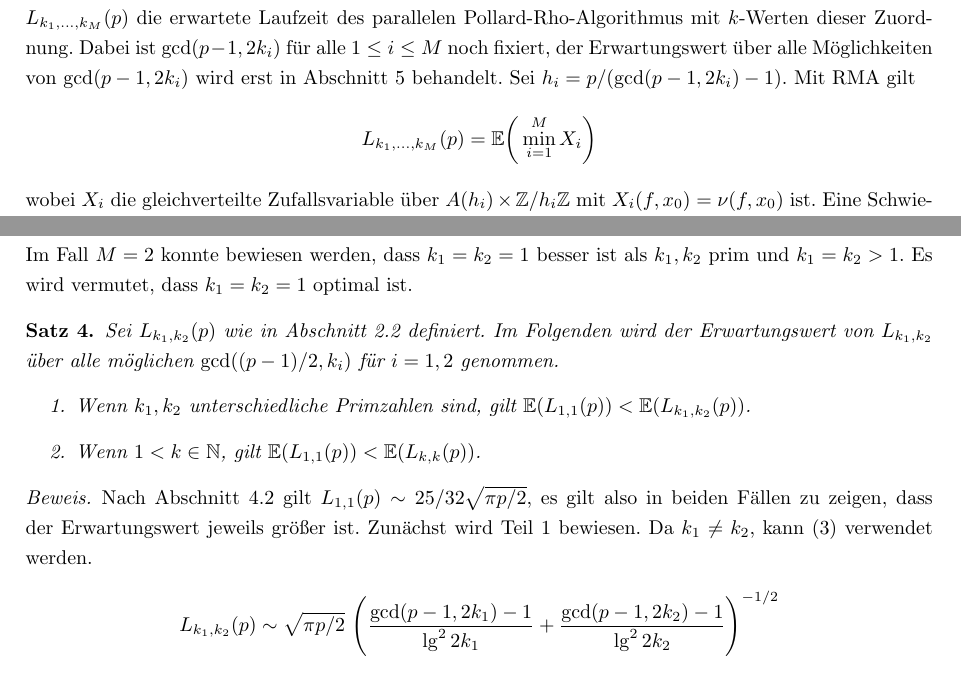
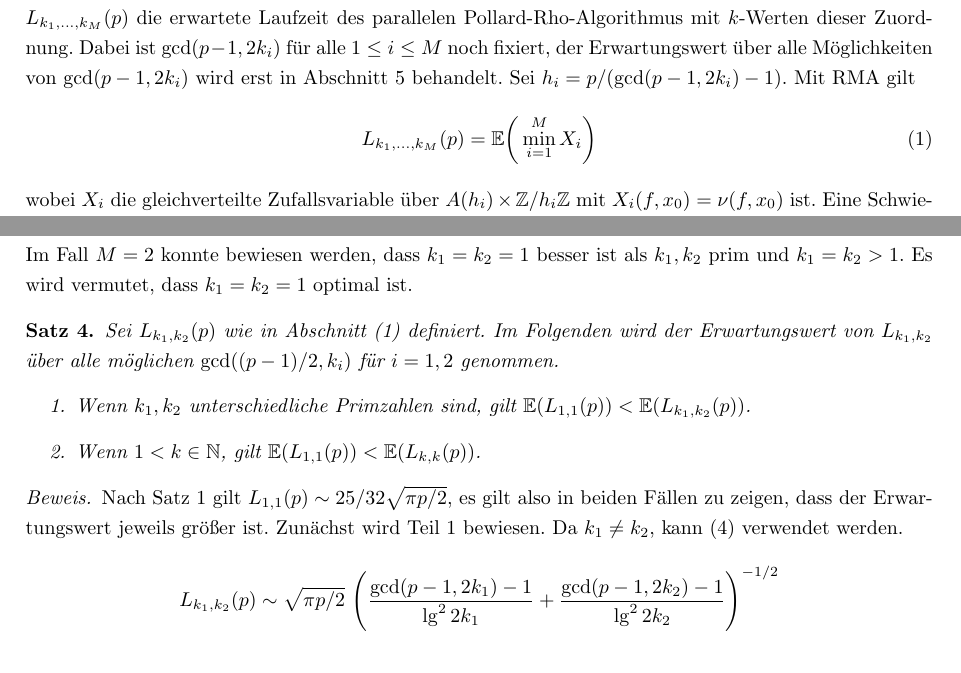
Before and after one commit to finn-rudolph/rhok, a LaTeX document (article/rhok.tex): two parts of pages 3 and 13 of 14, joined at a grey line, cut so that both start at the same text. Compiled offline with pdfLaTeX.

Commit message:
Clean up references

```diff
--- a/article/rhok.tex
+++ b/article/rhok.tex
@@ -108,9 +108,9 @@ Für $k = 1$ ist damit die erwartete Anzahl an Iterationen der while-Schleife as
 Sei $M$ die Anzahl verfügbarer Maschinen. Eine "`Maschine"'  meint hier nicht zwingend einen Computer, sondern eine Ressource, auf der ein sequentielles Programm ausgeführt werden kann, was beispielsweise auch ein Prozessorthread sein kann. Die Rho-Methode lässt sich parallelisieren, indem $M$ Anfangswerte unabhängig voneinander zufällig gewählt werden und auf jeder der $M$ Maschinen Pollards Rho-Algorithmus ausgeführt wird, bis eine der Maschinen einen Faktor findet. Nun ergibt sich folgende Frage, die in dieser Arbeit behandelt werden soll: \emph{Wie wählt man den Parameter $k$ für jede Maschine optimal, um eine möglichst geringe Laufzeit zu erzielen?} Eine Zeiteinheit ist hier die Dauer einer Iteration im Fall $k = 1$, d.h. eine Maschine mit Paramter $k$ führt in $t$ Zeiteinheiten $\lfloor t / \lg 2k \rfloor$ Iterationen aus. Da es sich bei den Veränderungen in der Laufzeit durch Veränderung von $k$ um konstante Faktoren handelt, wird für den Vergleich wird die Laufzeit nicht $O$-Notation verwendet, sondern eine asymptotische Näherung für die erwartete Zahl an Zeiteinheiten bestimmt, wenn $p \to \infty$. Im Gegensatz zur $O$-Notation kann zwischen zwei Funktionen, die asymptotisch zueinander sind, für große $n$ kein konstanter Faktor liegen, sodass sich Veränderungen um konstante Faktoren sinnvoll vergleichen lassen.
 
 Sei $k_1, k_2, \dots, k_M, 1 \le k_i \in \N$ eine Zuordnung von $k$-Werten für $M$ Maschinen.  Wir bezeichnen mit $L_{k_1, \dots, k_M}(p)$ die erwartete Laufzeit des parallelen Pollard-Rho-Algorithmus mit $k$-Werten dieser Zuordnung. Dabei ist $\gcd(p - 1, 2k_i)$ für alle $1 \le i \le M$ noch fixiert, der Erwartungswert über alle Möglichkeiten von $\gcd(p - 1, 2k_i)$ wird erst in Abschnitt \ref{sec:optimal-k} behandelt. Sei $h_i = p/(\gcd(p - 1, 2k_i) - 1)$. Mit RMA gilt
-\begin{align*}
-    L_{k_1, \dots, k_M}(p) = \E \bigg ( \min_{i = 1}^M X_i \bigg )
-\end{align*}
+\begin{align}
+    L_{k_1, \dots, k_M}(p) = \E \bigg ( \min_{i = 1}^M X_i \bigg ) \label{lk-definition}
+\end{align}
 wobei $X_i$ die gleichverteilte Zufallsvariable über $A(h_i) \times \Z/h_i\Z$ mit $X_i(f, x_0) = \nu(f, x_0)$ ist. Eine Schwierigkeit in der Herleitung einer Formel für $L_{k_1, \dots, k_M}(p)$ ist, dass $X_i$ und $X_j$ nicht unabhängig sind, wenn $k_i = k_j$, da sich die $i$-te und $j$-te Maschine in diesem Fall im gleichen funktionalen Graphen bewegen. Wenn beispielsweise der Startwert der $i$-ten Maschine fixiert wird, ist bereits klar, dass die Rho-Länge der $j$-ten Maschine größer gleich der Rho-Länge der $i$-ten Maschine sein wird, wenn der Startwert ein Vorfahre des Startwerts der $i$-ten Maschine in einem Baum von $\gamma(f)$ ist. Daher werden im Folgenden die Fälle abhängiger und unabhängiger Maschinen unterschieden.
 
 
@@ -413,7 +413,7 @@ In diesem Abschnitt wird die Frage behandelt, wie der Paramter $k$ bei $M$ Masch
 Im Fall $M = 2$ konnte bewiesen werden, dass $k_1 = k_2 = 1$ besser ist als $k_1, k_2$ prim und $k_1 = k_2 > 1$. Es wird vermutet, dass $k_1 = k_2 = 1$ optimal ist.
 
 \begin{theorem}
-    Sei $L_{k_1, k_2}(p)$ wie in Abschnitt \ref{sec:par} definiert. Im Folgenden wird der Erwartungswert von $L_{k_1, k_2}$ über alle möglichen $\gcd((p - 1)/2, k_i)$ für $i = 1, 2$ genommen.
+    Sei $L_{k_1, k_2}(p)$ wie in Abschnitt (\ref{lk-definition}) definiert. Im Folgenden wird der Erwartungswert von $L_{k_1, k_2}$ über alle möglichen $\gcd((p - 1)/2, k_i)$ für $i = 1, 2$ genommen.
     \begin{enumerate}
         \item Wenn $k_1, k_2$ unterschiedliche Primzahlen sind, gilt $\E(L_{1, 1}(p)) < \E(L_{k_1, k_2}(p))$.
         \item Wenn $1 < k \in \N$, gilt $\E(L_{1, 1}(p)) < \E(L_{k, k}(p))$.
@@ -421,7 +421,7 @@ Im Fall $M = 2$ konnte bewiesen werden, dass $k_1 = k_2 = 1$ besser ist als $k_1
 \end{theorem}
 
 \begin{proof}
-    Nach Abschnitt \ref{sec:start2} gilt $L_{1, 1}(p) \sim 25/32 \sqrt{\pi p /2}$, es gilt also in beiden Fällen zu zeigen, dass der Erwartungswert jeweils größer ist. Zunächst wird Teil 1 bewiesen. Da $k_1 \ne k_2$, kann (\ref{expectation-tmin}) verwendet werden.
+    Nach Satz 1 gilt $L_{1, 1}(p) \sim 25/32 \sqrt{\pi p /2}$, es gilt also in beiden Fällen zu zeigen, dass der Erwartungswert jeweils größer ist. Zunächst wird Teil 1 bewiesen. Da $k_1 \ne k_2$, kann (\ref{expectation-tmin}) verwendet werden.
     \begin{align*}
         L_{k_1, k_2}(p)
          & \sim \sqrt{\pi p / 2} \ \Bigg ( \frac {\gcd(p - 1, 2k_1) - 1} {\lg^2 2k_1} + \frac {\gcd(p -1, 2k_2) - 1} {\lg^2 2k_2} \Bigg )^{-1/2}
```
Also changed, not shown: article/rhok.tex (8 more changed lines).
